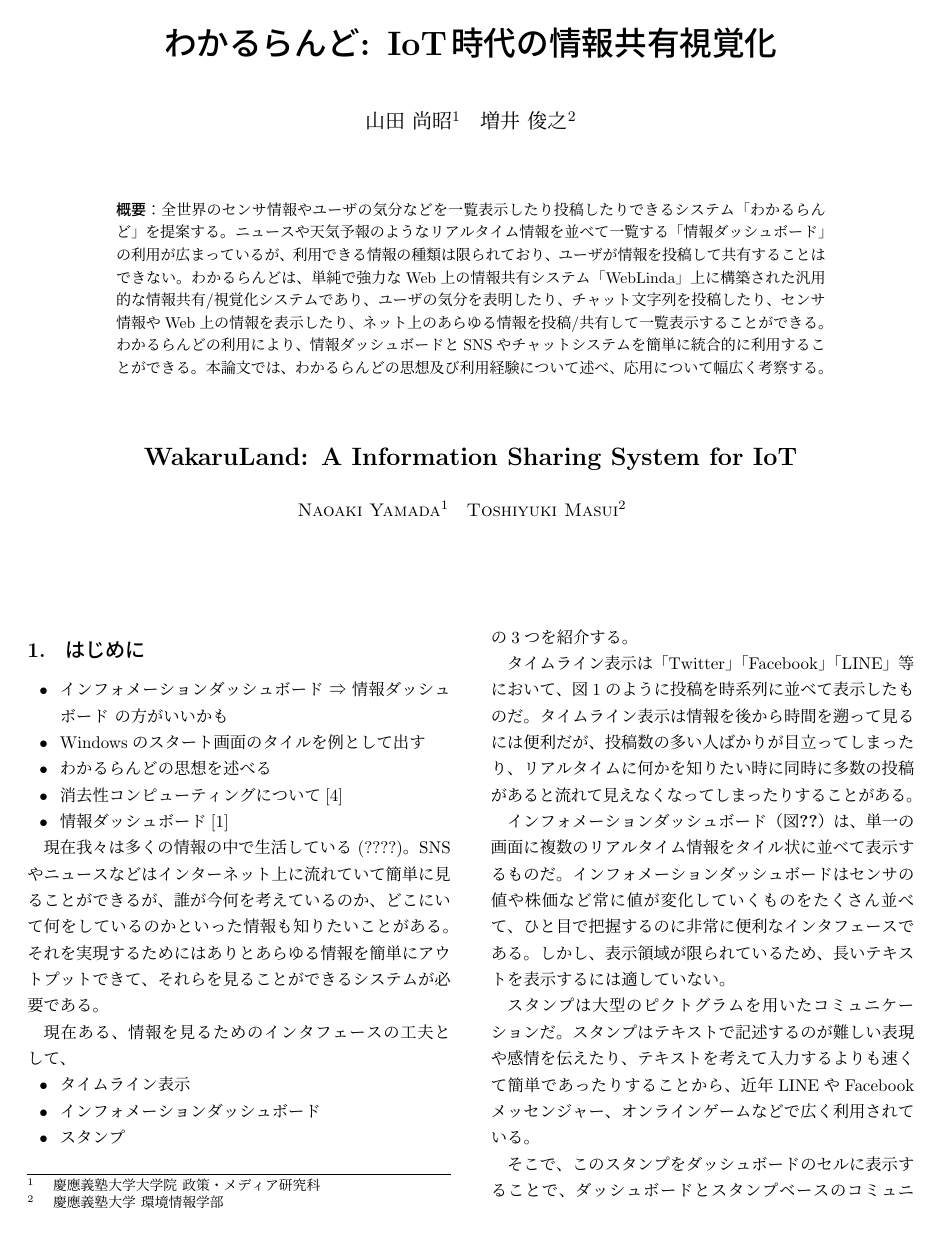
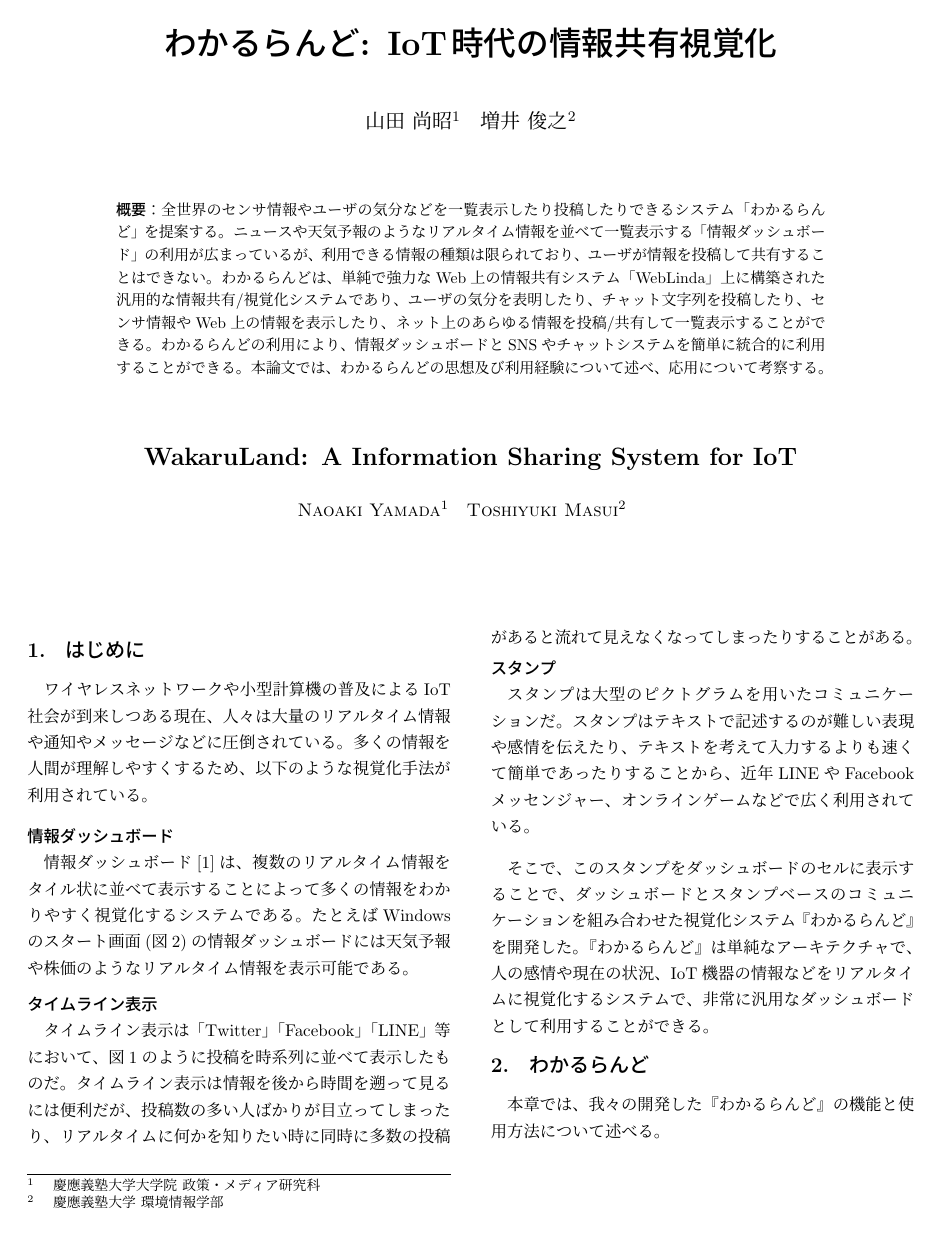
Before and after one commit to masuilab/wakaruland-interaction2017, a LaTeX document (paper.tex, which reads abstract.tex, section1.tex): page 1 of 5. Compiled offline with pLaTeX and dvipdfmx; a LaTeX package or settings file that is missing is left out.

Commit message:
「はじめに」編集中

```diff
--- a/abstract.tex
+++ b/abstract.tex
@@ -1,7 +1,7 @@
 \begin{abstract}
   全世界のセンサ情報やユーザの気分などを一覧表示したり投稿したりできるシステム「わかるらんど」を提案する。
   %
-  ニュースや天気予報のようなリアルタイム情報を並べて一覧する
+  ニュースや天気予報のようなリアルタイム情報を並べて一覧表示する
   「情報ダッシュボード」の利用が広まっているが、
   利用できる情報の種類は限られており、
   ユーザが情報を投稿して共有することはできない。
@@ -18,7 +18,9 @@
   %
   本論文では、
   わかるらんどの思想及び利用経験について述べ、
-  応用について幅広く考察する。
+  応用について
+  % 幅広く
+  考察する。
 
   % インフォメーションダッシュボードとスタンプベースのコミュニケーションを組み合わせた視覚化システム『わかるらんど』を提案する。
   % ニュースや天気などの情報はインターネットに流れていて誰でも簡単に見ることができるが、
--- a/section1.tex
+++ b/section1.tex
@@ -1,27 +1,53 @@
 \section{はじめに}
 
-\begin{itemize}
-\item インフォメーションダッシュボード ⇒ 情報ダッシュボード の方がいいかも
-\item Windowsのスタート画面のタイルを例として出す
-\item わかるらんどの思想を述べる
-\item 消去性コンピューティングについて\cite{kurihara2016}
-\item 情報ダッシュボード\cite{few}
-\end{itemize}
+% \begin{itemize}
+%   \item インフォメーションダッシュボード ⇒ 情報ダッシュボード の方がいいかも
+%   \item わかるらんどの思想を述べる
+%   \item 消去性コンピューティングについて\cite{kurihara2016}
+% \end{itemize}
 
+ワイヤレスネットワークや小型計算機の普及による
+IoT社会が到来しつある現在、
+人々は大量のリアルタイム情報や通知やメッセージなどに圧倒されている。
+%
+多くの情報を人間が理解しやすくするため、
+以下のような視覚化手法が利用されている。
 
-現在我々は多くの情報の中で生活している (????)。
-SNSやニュースなどはインターネット上に流れていて簡単に見ることができるが、
-誰が今何を考えているのか、どこにいて何をしているのかといった情報も知りたいことがある。
-それを実現するためにはありとあらゆる情報を簡単にアウトプットできて、それらを見ることが
-できるシステムが必要である。
+\vspace{3mm}
 
-現在ある、情報を見るためのインタフェースの工夫として、
-\begin{itemize}
-\item タイムライン表示
-\item インフォメーションダッシュボード
-\item スタンプ
-\end{itemize}
-の3つを紹介する。
+\paragraph*{情報ダッシュボード}
+
+情報ダッシュボード\cite{few}は、
+複数のリアルタイム情報をタイル状に並べて表示することによって
+多くの情報をわかりやすく視覚化するシステムである。
+たとえばWindowsのスタート画面(図\ref{azure})の情報ダッシュボードには
+天気予報や株価のようなリアルタイム情報を表示可能である。
+
+%インフォメーションダッシュボード（図\ref{azure}）は、
+%単一の画面に複数のリアルタイム情報をタイル状に並べて表示するものだ。
+%インフォメーションダッシュボードはセンサの値や株価など常に値が変化していくものをたくさん並べて、
+%ひと目で把握するのに非常に便利なインタフェースである。
+%しかし、表示領域が限られているため、長いテキストを表示するには適していない。
+
+% ひと目で把握するのに非常に便利なインタフェースである。
+% しかし、表示領域が限られているため、長いテキストを表示するには適していない。
+
+% 現在我々は多くの情報の中で生活している (????)。
+% SNSやニュースなどはインターネット上に流れていて簡単に見ることができるが、
+% 誰が今何を考えているのか、どこにいて何をしているのかといった情報も知りたいことがある。
+% それを実現するためにはありとあらゆる情報を簡単にアウトプットできて、それらを見ることが
+% できるシステムが必要である。
+
+% 現在ある、情報を見るためのインタフェースの工夫として、
+% \begin{itemize}
+% \item タイムライン表示
+% \item インフォメーションダッシュボード
+% \item スタンプ
+% \end{itemize}
+% の3つを紹介する。
+
+\vspace{2mm}
+\paragraph*{タイムライン表示}
 
 タイムライン表示は「Twitter」「Facebook」「LINE」等において、
 図\ref{twitter}のように投稿を時系列に並べて表示したものだ。
@@ -29,17 +55,15 @@ SNSやニュースなどはインターネット上に流れていて簡単に
 投稿数の多い人ばかりが目立ってしまったり、リアルタイムに何かを知りたい時に
 同時に多数の投稿があると流れて見えなくなってしまったりすることがある。
 
-インフォメーションダッシュボード（図\ref{azure}）は、
-単一の画面に複数のリアルタイム情報をタイル状に並べて表示するものだ。
-インフォメーションダッシュボードはセンサの値や株価など常に値が変化していくものをたくさん並べて、
-ひと目で把握するのに非常に便利なインタフェースである。
-しかし、表示領域が限られているため、長いテキストを表示するには適していない。
+\vspace{1mm}
+\paragraph*{スタンプ}
 
 スタンプは大型のピクトグラムを用いたコミュニケーションだ。
 スタンプはテキストで記述するのが難しい表現や感情を伝えたり、
 テキストを考えて入力するよりも速くて簡単であったりすることから、
 近年LINEやFacebookメッセンジャー、オンラインゲームなどで広く利用されている。
 
+\vspace{3mm}
 そこで、このスタンプをダッシュボードのセルに表示することで、
 ダッシュボードとスタンプベースのコミュニケーションを組み合わせた視覚化システム
 『わかるらんど』を開発した。
```
Also changed, not shown: section1.tex (4 more changed lines).
